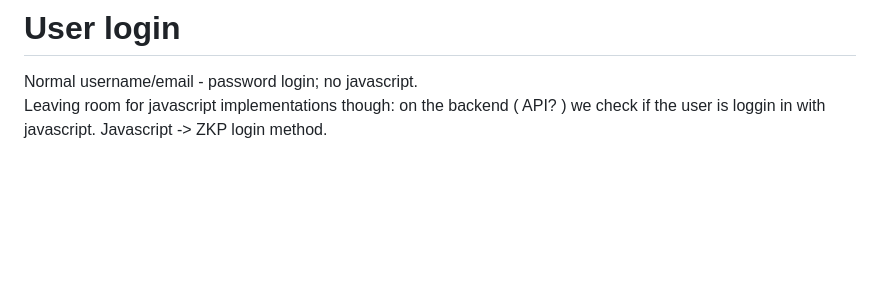
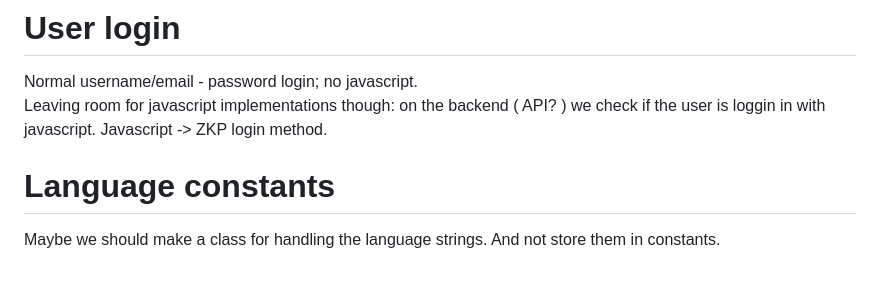
Before and after one commit to hydrastro/astrx, a Markdown page: README.md, the part around the change. Rendered like a GitHub page; blank space fills up the shorter version.

```diff
--- a/README.md
+++ b/README.md
@@ -553,3 +553,7 @@ they make things easier for development but should be set as default in php ini
 Normal username/email - password login; no javascript.
 Leaving room for javascript implementations though: on the backend ( API? ) we check if
 the user is loggin in with javascript. Javascript -> ZKP login method.
+
+# Language constants
+
+Maybe we should make a class for handling the language strings. And not store them in constants.
```
